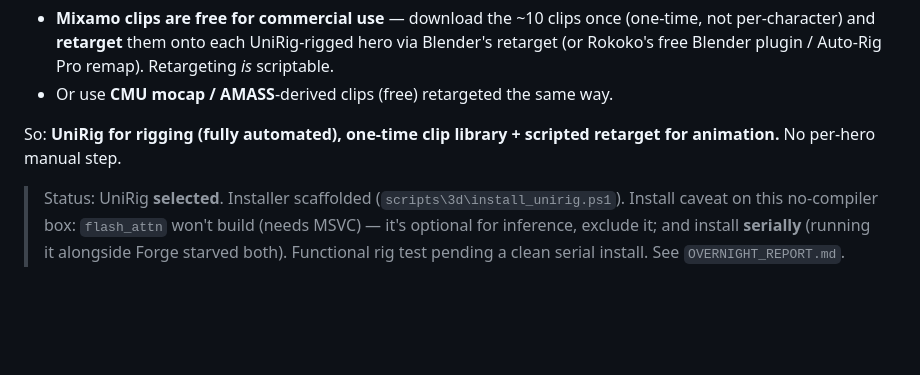
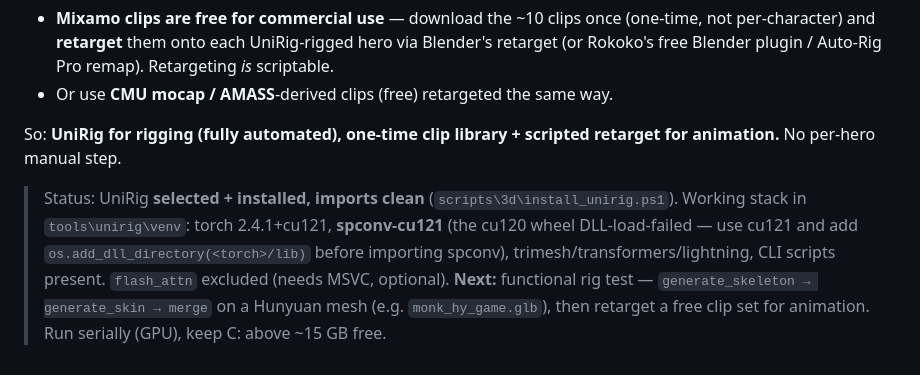
Before and after one commit to godsmustb/MonkandDragonSister, a Markdown page: docs/RIGGING_AUTOMATION.md, the part around the change. Rendered like a GitHub page; blank space fills up the shorter version.

```diff
--- a/docs/RIGGING_AUTOMATION.md
+++ b/docs/RIGGING_AUTOMATION.md
@@ -43,7 +43,10 @@ both). To stay free + automated, retarget a **free clip library onto the UniRig
 So: **UniRig for rigging (fully automated), one-time clip library + scripted retarget for
 animation.** No per-hero manual step.
 
-> Status: UniRig **selected**. Installer scaffolded (`scripts\3d\install_unirig.ps1`).
-> Install caveat on this no-compiler box: `flash_attn` won't build (needs MSVC) — it's
-> optional for inference, exclude it; and install **serially** (running it alongside Forge
-> starved both). Functional rig test pending a clean serial install. See `OVERNIGHT_REPORT.md`.
+> Status: UniRig **selected + installed, imports clean** (`scripts\3d\install_unirig.ps1`).
+> Working stack in `tools\unirig\venv`: torch 2.4.1+cu121, **spconv-cu121** (the cu120 wheel
+> DLL-load-failed — use cu121 and add `os.add_dll_directory(<torch>/lib)` before importing spconv),
+> trimesh/transformers/lightning, CLI scripts present. `flash_attn` excluded (needs MSVC, optional).
+> **Next:** functional rig test — `generate_skeleton → generate_skin → merge` on a Hunyuan mesh
+> (e.g. `monk_hy_game.glb`), then retarget a free clip set for animation. Run serially (GPU), keep
+> C: above ~15 GB free.
```
Also changed, not shown: docs/OVERNIGHT_REPORT.md (+18 -10 lines).
